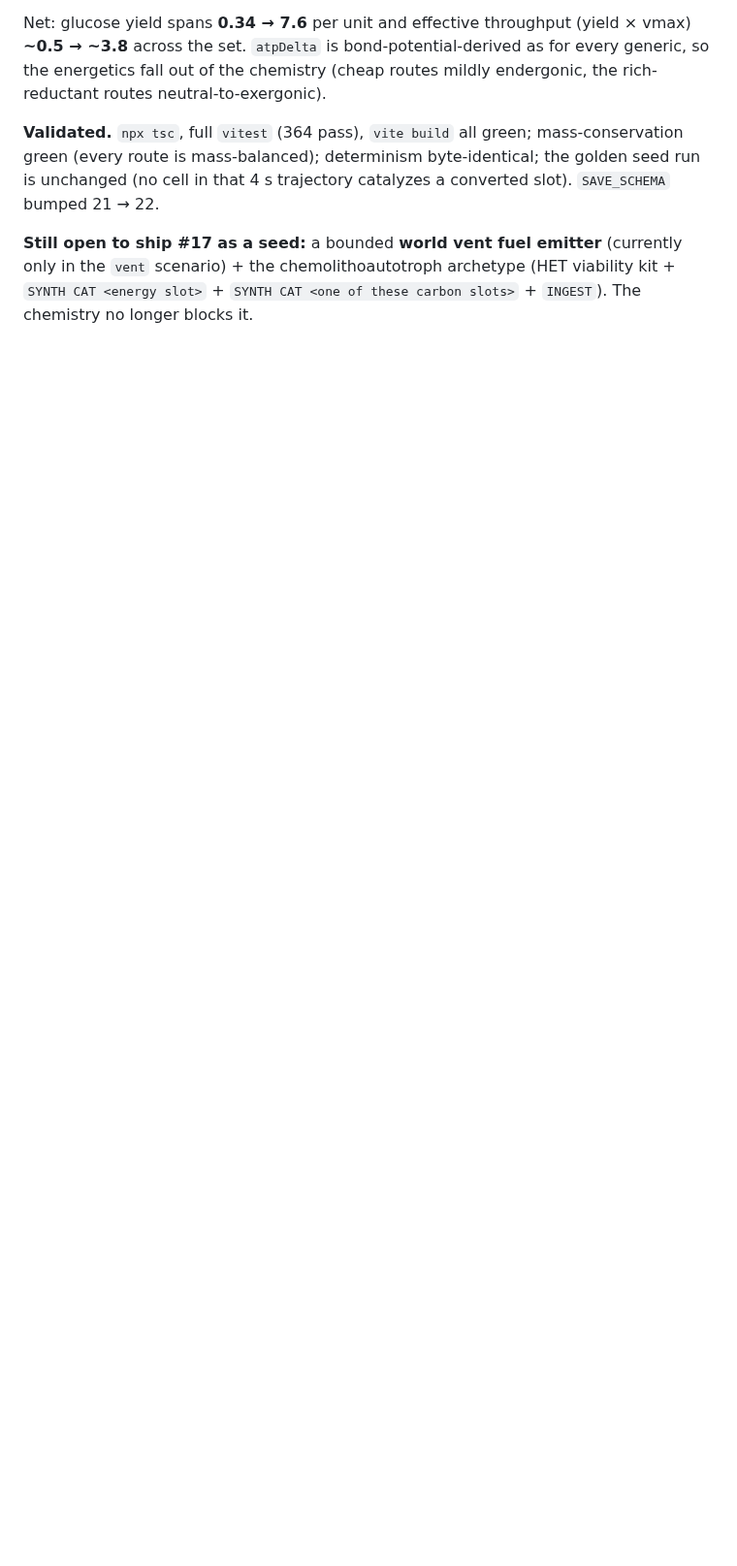
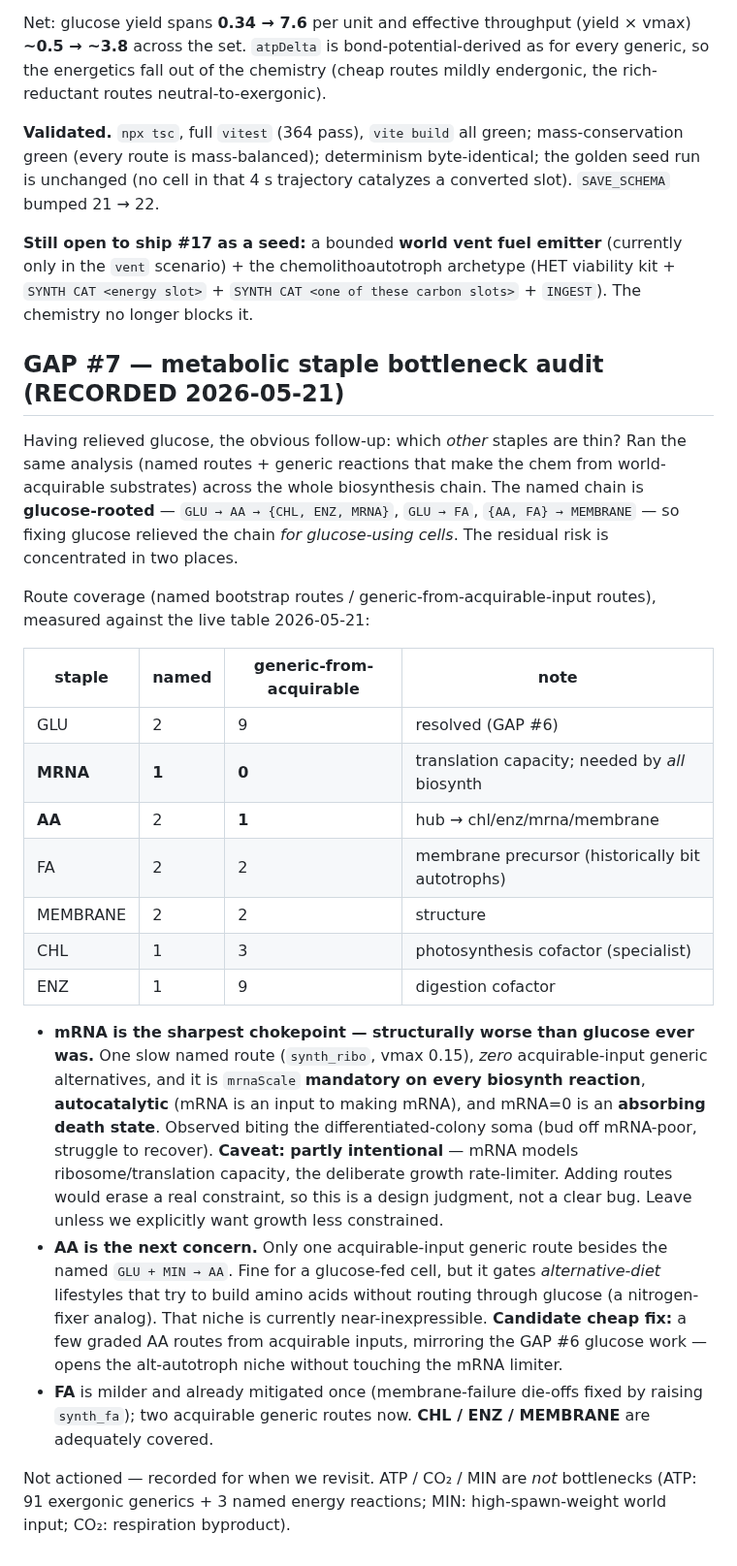
Before and after one commit to trussell314/evosim4, a Markdown page: COLONY_GAPS.md, the part around the change. Shown at 97% size. GitHub-like rendering; blank space fills up the shorter version.

Commit message:
docs: record GAP #7 -- metabolic staple bottleneck audit
After relieving glucose, audited acquirable-input route coverage across
the whole biosynthesis chain. The named chain is glucose-rooted, so the
glucose fix relieved it for glucose-using cells; residual risk is
concentrated in mRNA (one slow autocatalytic named route, zero
acquirable generic alternatives, mandatory for all biosynth -- but
partly intentional as the translation-capacity limiter) and AA (one
acquirable generic route, gates non-glucose alt-autotroph lifestyles).
FA mild; CHL/ENZ/MEMBRANE adequate; ATP/CO2/MIN not bottlenecks.
Recorded, not actioned.

```diff
--- a/COLONY_GAPS.md
+++ b/COLONY_GAPS.md
@@ -232,3 +232,53 @@ emitter** (currently only in the `vent` scenario) + the
 chemolithoautotroph archetype (HET viability kit + `SYNTH CAT
 <energy slot>` + `SYNTH CAT <one of these carbon slots>` + `INGEST`).
 The chemistry no longer blocks it.
+
+## GAP #7 — metabolic staple bottleneck audit (RECORDED 2026-05-21)
+
+Having relieved glucose, the obvious follow-up: which *other* staples
+are thin? Ran the same analysis (named routes + generic reactions that
+make the chem from world-acquirable substrates) across the whole
+biosynthesis chain. The named chain is **glucose-rooted** — `GLU → AA →
+{CHL, ENZ, MRNA}`, `GLU → FA`, `{AA, FA} → MEMBRANE` — so fixing
+glucose relieved the chain *for glucose-using cells*. The residual
+risk is concentrated in two places.
+
+Route coverage (named bootstrap routes / generic-from-acquirable-input
+routes), measured against the live table 2026-05-21:
+
+| staple | named | generic-from-acquirable | note |
+|---|---|---|---|
+| GLU | 2 | 9 | resolved (GAP #6) |
+| **MRNA** | **1** | **0** | translation capacity; needed by *all* biosynth |
+| **AA** | 2 | **1** | hub → chl/enz/mrna/membrane |
+| FA | 2 | 2 | membrane precursor (historically bit autotrophs) |
+| MEMBRANE | 2 | 2 | structure |
+| CHL | 1 | 3 | photosynthesis cofactor (specialist) |
+| ENZ | 1 | 9 | digestion cofactor |
+
+- **mRNA is the sharpest chokepoint — structurally worse than glucose
+  ever was.** One slow named route (`synth_ribo`, vmax 0.15), *zero*
+  acquirable-input generic alternatives, and it is `mrnaScale`
+  **mandatory on every biosynth reaction**, **autocatalytic** (mRNA is
+  an input to making mRNA), and mRNA=0 is an **absorbing death state**.
+  Observed biting the differentiated-colony soma (bud off mRNA-poor,
+  struggle to recover). **Caveat: partly intentional** — mRNA models
+  ribosome/translation capacity, the deliberate growth rate-limiter.
+  Adding routes would erase a real constraint, so this is a design
+  judgment, not a clear bug. Leave unless we explicitly want growth
+  less constrained.
+- **AA is the next concern.** Only one acquirable-input generic route
+  besides the named `GLU + MIN → AA`. Fine for a glucose-fed cell, but
+  it gates *alternative-diet* lifestyles that try to build amino acids
+  without routing through glucose (a nitrogen-fixer analog). That niche
+  is currently near-inexpressible. **Candidate cheap fix:** a few
+  graded AA routes from acquirable inputs, mirroring the GAP #6 glucose
+  work — opens the alt-autotroph niche without touching the mRNA
+  limiter.
+- **FA** is milder and already mitigated once (membrane-failure
+  die-offs fixed by raising `synth_fa`); two acquirable generic routes
+  now. **CHL / ENZ / MEMBRANE** are adequately covered.
+
+Not actioned — recorded for when we revisit. ATP / CO₂ / MIN are *not*
+bottlenecks (ATP: 91 exergonic generics + 3 named energy reactions;
+MIN: high-spawn-weight world input; CO₂: respiration byproduct).
```
